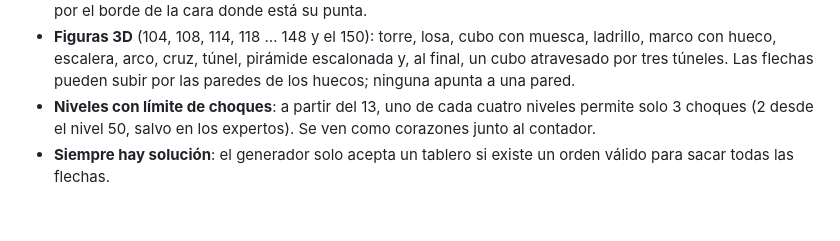
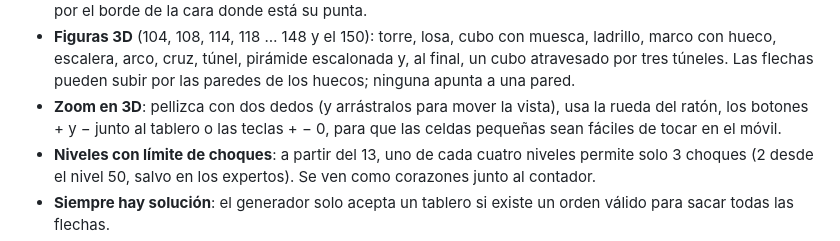
Before and after one commit to Wolfen25-cpu/arrow-garden, a Markdown page: README.md, the part around the change. Rendered like a GitHub page; blank space fills up the shorter version.

Commit message:
docs: describe 3D zoom and opaque shading
Co-Authored-By: Claude Opus 5.5 (1M context) <noreply@anthropic.com>

```diff
--- a/README.md
+++ b/README.md
@@ -35,6 +35,9 @@ Si te quedas sin choques, el nivel vuelve a empezar y no pierdes nada más.
   marco con hueco, escalera, arco, cruz, túnel, pirámide escalonada y, al final, un cubo
   atravesado por tres túneles. Las flechas pueden subir por las paredes de los huecos; ninguna
   apunta a una pared.
+- **Zoom en 3D**: pellizca con dos dedos (y arrástralos para mover la vista), usa la rueda del
+  ratón, los botones + y − junto al tablero o las teclas + − 0, para que las celdas pequeñas
+  sean fáciles de tocar en el móvil.
 - **Niveles con límite de choques**: a partir del 13, uno de cada cuatro niveles permite solo 3
   choques (2 desde el nivel 50, salvo en los expertos). Se ven como corazones junto al contador.
 - **Siempre hay solución**: el generador solo acepta un tablero si existe un orden válido para
```
Also changed, not shown: CLAUDE.md (+7 -0 lines).
